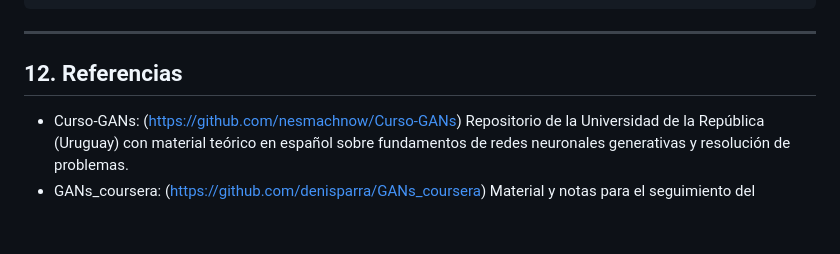
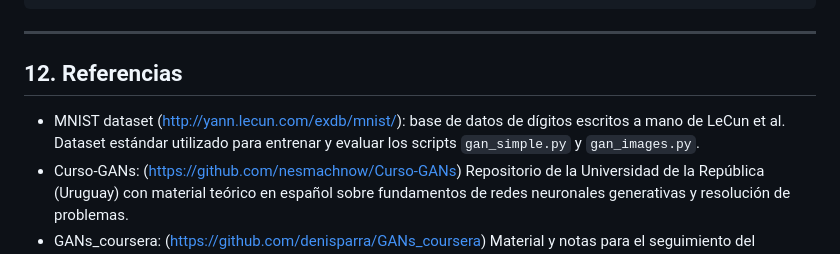
Before and after one commit to Pal-cloud/gans, a Markdown page: README.md, the part around one of its changes. Drawn GitHub-style; blank space fills up the shorter version.

Commit message:
docs: add MNIST dataset link in README references and inline mentions

```diff
--- a/README.md
+++ b/README.md
@@ -419,6 +419,7 @@ gans/
 
 ## 12. Referencias
 
+- MNIST dataset (http://yann.lecun.com/exdb/mnist/): base de datos de dígitos escritos a mano de LeCun et al. Dataset estándar utilizado para entrenar y evaluar los scripts `gan_simple.py` y `gan_images.py`.
 - Curso-GANs: (https://github.com/nesmachnow/Curso-GANs) Repositorio de la Universidad de la República (Uruguay) con material teórico en español sobre fundamentos de redes neuronales generativas y resolución de problemas.
 - GANs_coursera: (https://github.com/denisparra/GANs_coursera) Material y notas para el seguimiento del reconocido curso de especialización en GANs de DeepLearning.AI.
 - gans-networks: (https://github.com/momartinm/gans-networks) Un proyecto introductorio que explica de forma sencilla qué son las Redes Generativas Antagónicas y su funcionamiento básico.
```
Also changed, not shown: other parts of README.md (+4 -4 lines).
